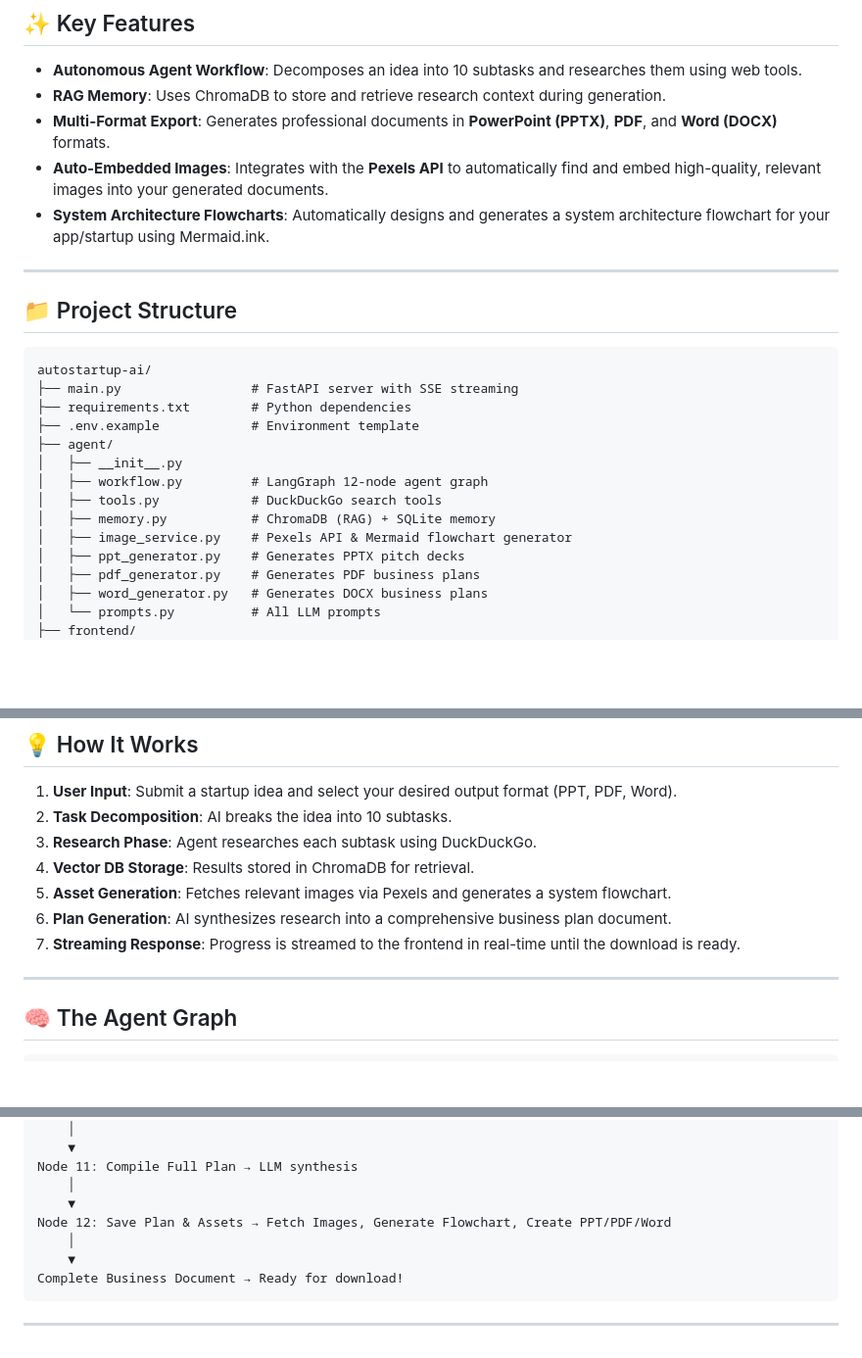
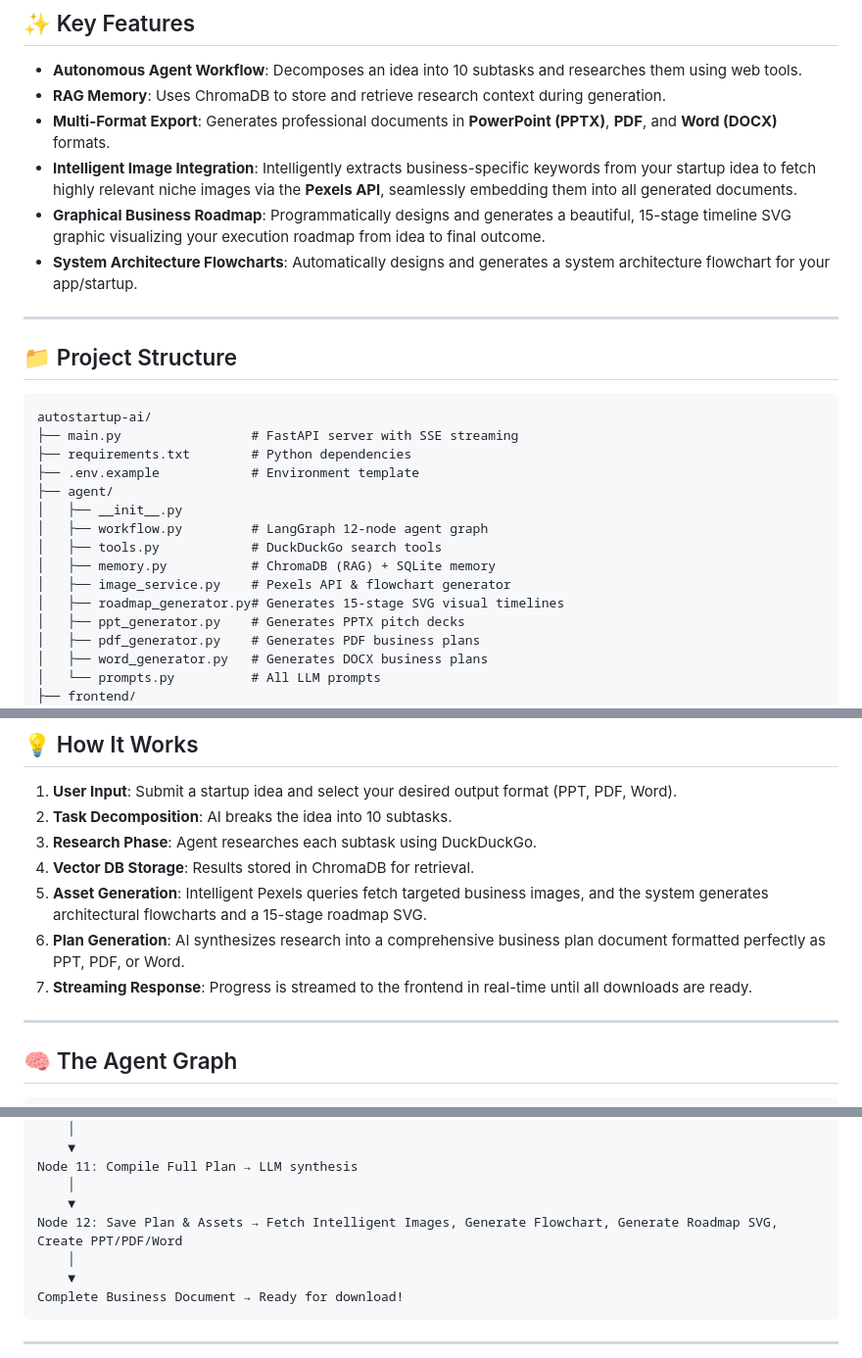
Before and after one commit to viveka-13/LaunchMind-AI, a Markdown page: README.md, 3 parts joined by grey strips. Shown at 98% size. Rendered like a GitHub page; blank space fills up the shorter version.

Commit message:
new features

```diff
--- a/README.md
+++ b/README.md
@@ -8,8 +8,9 @@ Built with **LangGraph**, **Claude AI**, **ChromaDB**, and **FastAPI**.
 - **Autonomous Agent Workflow**: Decomposes an idea into 10 subtasks and researches them using web tools.
 - **RAG Memory**: Uses ChromaDB to store and retrieve research context during generation.
 - **Multi-Format Export**: Generates professional documents in **PowerPoint (PPTX)**, **PDF**, and **Word (DOCX)** formats.
-- **Auto-Embedded Images**: Integrates with the **Pexels API** to automatically find and embed high-quality, relevant images into your generated documents.
-- **System Architecture Flowcharts**: Automatically designs and generates a system architecture flowchart for your app/startup using Mermaid.ink.
+- **Intelligent Image Integration**: Intelligently extracts business-specific keywords from your startup idea to fetch highly relevant niche images via the **Pexels API**, seamlessly embedding them into all generated documents.
+- **Graphical Business Roadmap**: Programmatically designs and generates a beautiful, 15-stage timeline SVG graphic visualizing your execution roadmap from idea to final outcome.
+- **System Architecture Flowcharts**: Automatically designs and generates a system architecture flowchart for your app/startup.
 
 ---
 
@@ -25,7 +26,8 @@ autostartup-ai/
 │   ├── workflow.py         # LangGraph 12-node agent graph
 │   ├── tools.py            # DuckDuckGo search tools
 │   ├── memory.py           # ChromaDB (RAG) + SQLite memory
-│   ├── image_service.py    # Pexels API & Mermaid flowchart generator
+│   ├── image_service.py    # Pexels API & flowchart generator
+│   ├── roadmap_generator.py# Generates 15-stage SVG visual timelines
 │   ├── ppt_generator.py    # Generates PPTX pitch decks
 │   ├── pdf_generator.py    # Generates PDF business plans
 │   ├── word_generator.py   # Generates DOCX business plans
@@ -87,9 +89,9 @@ Visit `http://localhost:8000` to access the web interface.
 2. **Task Decomposition**: AI breaks the idea into 10 subtasks.
 3. **Research Phase**: Agent researches each subtask using DuckDuckGo.
 4. **Vector DB Storage**: Results stored in ChromaDB for retrieval.
-5. **Asset Generation**: Fetches relevant images via Pexels and generates a system flowchart.
-6. **Plan Generation**: AI synthesizes research into a comprehensive business plan document.
-7. **Streaming Response**: Progress is streamed to the frontend in real-time until the download is ready.
+5. **Asset Generation**: Intelligent Pexels queries fetch targeted business images, and the system generates architectural flowcharts and a 15-stage roadmap SVG.
+6. **Plan Generation**: AI synthesizes research into a comprehensive business plan document formatted perfectly as PPT, PDF, or Word.
+7. **Streaming Response**: Progress is streamed to the frontend in real-time until all downloads are ready.
 
 ---
 
@@ -132,7 +134,7 @@ Node 10: Generate Pitch Deck → LLM
 Node 11: Compile Full Plan → LLM synthesis
     │
     ▼
-Node 12: Save Plan & Assets → Fetch Images, Generate Flowchart, Create PPT/PDF/Word
+Node 12: Save Plan & Assets → Fetch Intelligent Images, Generate Flowchart, Generate Roadmap SVG, Create PPT/PDF/Word
     │
     ▼
 Complete Business Document → Ready for download!
```
Also changed, not shown: other parts of README.md (+1 -0 lines).
